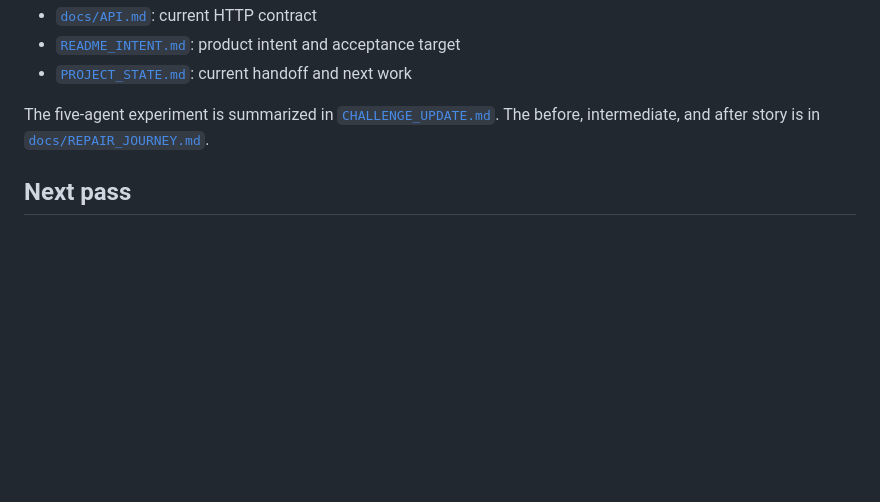
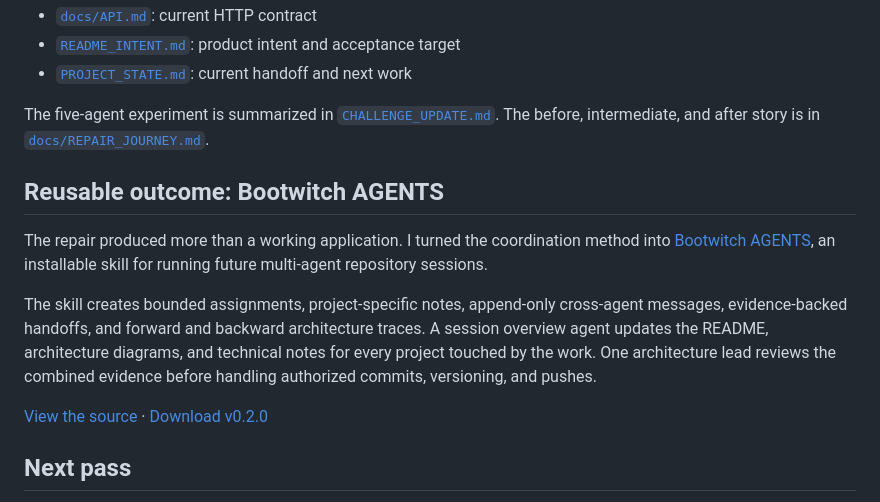
Before and after one commit to naomijnguyen/doctor-repo-repair, a Markdown page: README.md, the part around the change. Rendered like a GitHub page; blank space fills up the shorter version.

Commit message:
docs: link reusable AGENTS skill

```diff
--- a/README.md
+++ b/README.md
@@ -133,6 +133,22 @@ The five-agent experiment is summarized in
 [`CHALLENGE_UPDATE.md`](CHALLENGE_UPDATE.md). The before, intermediate, and
 after story is in [`docs/REPAIR_JOURNEY.md`](docs/REPAIR_JOURNEY.md).
 
+## Reusable outcome: Bootwitch AGENTS
+
+The repair produced more than a working application. I turned the coordination
+method into [Bootwitch AGENTS](https://github.com/naomijnguyen/bootwitch-agents),
+an installable skill for running future multi-agent repository sessions.
+
+The skill creates bounded assignments, project-specific notes, append-only
+cross-agent messages, evidence-backed handoffs, and forward and backward
+architecture traces. A session overview agent updates the README, architecture
+diagrams, and technical notes for every project touched by the work. One
+architecture lead reviews the combined evidence before handling authorized
+commits, versioning, and pushes.
+
+[View the source](https://github.com/naomijnguyen/bootwitch-agents) ·
+[Download v0.2.0](https://github.com/naomijnguyen/bootwitch-agents/releases/tag/v0.2.0)
+
 ## Next pass
 
 The durable data path is complete for the current milestone. The next focused
```
